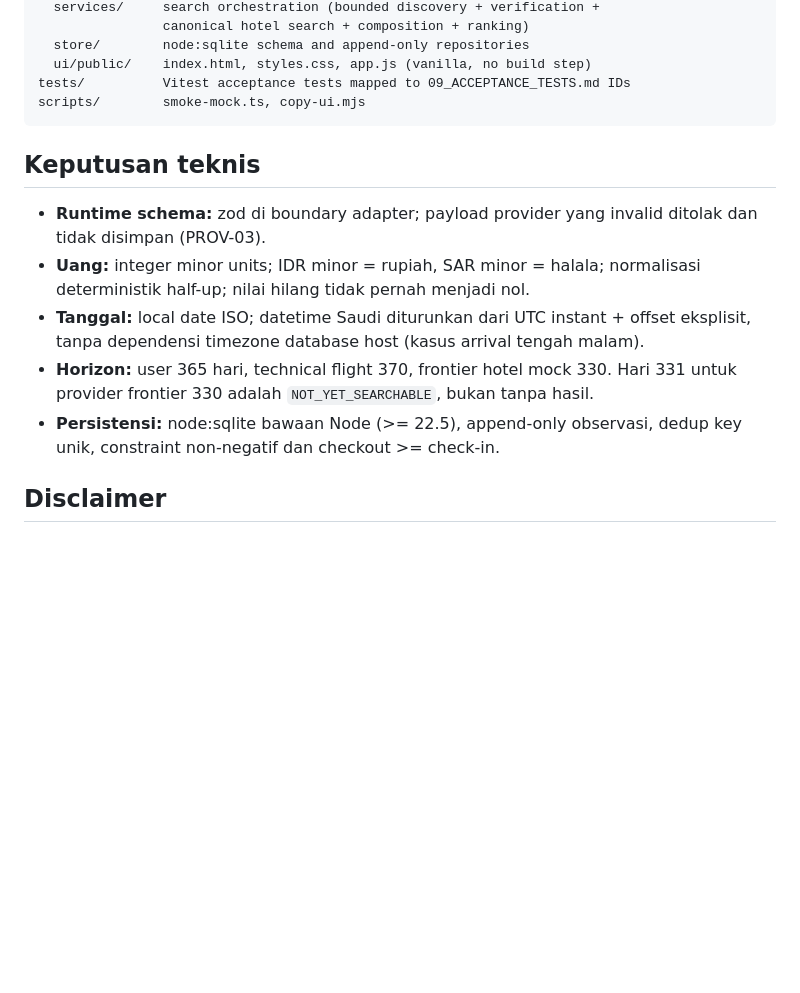
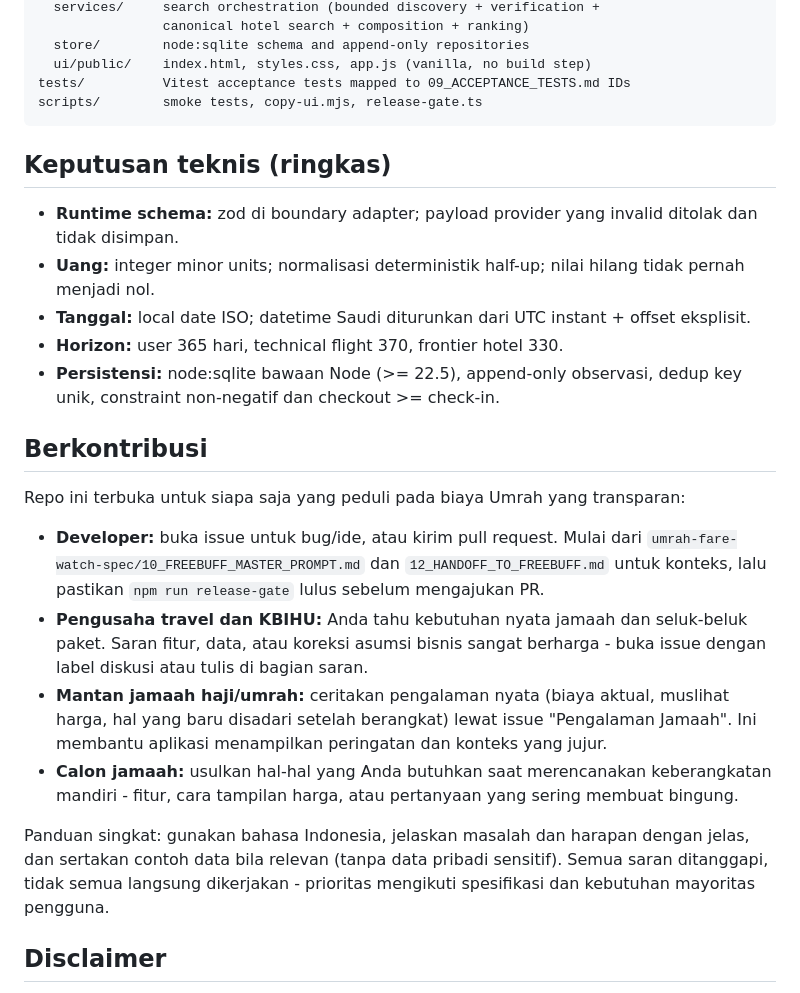
Before and after one commit to fathahnoor/umrah-fare-watch, a Markdown page: README.md, the part around one of its changes. Rendered like a GitHub page; blank space fills up the shorter version.

````diff
--- a/README.md
+++ b/README.md
@@ -53,16 +54,27 @@ src/
   store/        node:sqlite schema and append-only repositories
   ui/public/    index.html, styles.css, app.js (vanilla, no build step)
 tests/          Vitest acceptance tests mapped to 09_ACCEPTANCE_TESTS.md IDs
-scripts/        smoke-mock.ts, copy-ui.mjs
+scripts/        smoke tests, copy-ui.mjs, release-gate.ts
 ```
 
-## Keputusan teknis
+## Keputusan teknis (ringkas)
 
-- **Runtime schema:** zod di boundary adapter; payload provider yang invalid ditolak dan tidak disimpan (PROV-03).
-- **Uang:** integer minor units; IDR minor = rupiah, SAR minor = halala; normalisasi deterministik half-up; nilai hilang tidak pernah menjadi nol.
-- **Tanggal:** local date ISO; datetime Saudi diturunkan dari UTC instant + offset eksplisit, tanpa dependensi timezone database host (kasus arrival tengah malam).
-- **Horizon:** user 365 hari, technical flight 370, frontier hotel mock 330. Hari 331 untuk provider frontier 330 adalah `NOT_YET_SEARCHABLE`, bukan tanpa hasil.
+- **Runtime schema:** zod di boundary adapter; payload provider yang invalid ditolak dan tidak disimpan.
+- **Uang:** integer minor units; normalisasi deterministik half-up; nilai hilang tidak pernah menjadi nol.
+- **Tanggal:** local date ISO; datetime Saudi diturunkan dari UTC instant + offset eksplisit.
+- **Horizon:** user 365 hari, technical flight 370, frontier hotel 330.
 - **Persistensi:** node:sqlite bawaan Node (>= 22.5), append-only observasi, dedup key unik, constraint non-negatif dan checkout >= check-in.
+
+## Berkontribusi
+
+Repo ini terbuka untuk siapa saja yang peduli pada biaya Umrah yang transparan:
+
+- **Developer:** buka issue untuk bug/ide, atau kirim pull request. Mulai dari `umrah-fare-watch-spec/10_FREEBUFF_MASTER_PROMPT.md` dan `12_HANDOFF_TO_FREEBUFF.md` untuk konteks, lalu pastikan `npm run release-gate` lulus sebelum mengajukan PR.
+- **Pengusaha travel dan KBIHU:** Anda tahu kebutuhan nyata jamaah dan seluk-beluk paket. Saran fitur, data, atau koreksi asumsi bisnis sangat berharga - buka issue dengan label diskusi atau tulis di bagian saran.
+- **Mantan jamaah haji/umrah:** ceritakan pengalaman nyata (biaya aktual, muslihat harga, hal yang baru disadari setelah berangkat) lewat issue "Pengalaman Jamaah". Ini membantu aplikasi menampilkan peringatan dan konteks yang jujur.
+- **Calon jamaah:** usulkan hal-hal yang Anda butuhkan saat merencanakan keberangkatan mandiri - fitur, cara tampilan harga, atau pertanyaan yang sering membuat bingung.
+
+Panduan singkat: gunakan bahasa Indonesia, jelaskan masalah dan harapan dengan jelas, dan sertakan contoh data bila relevan (tanpa data pribadi sensitif). Semua saran ditanggapi, tidak semua langsung dikerjakan - prioritas mengikuti spesifikasi dan kebutuhan mayoritas pengguna.
 
 ## Disclaimer
 
````
Also changed, not shown: other parts of README.md (+16 -15 lines).
